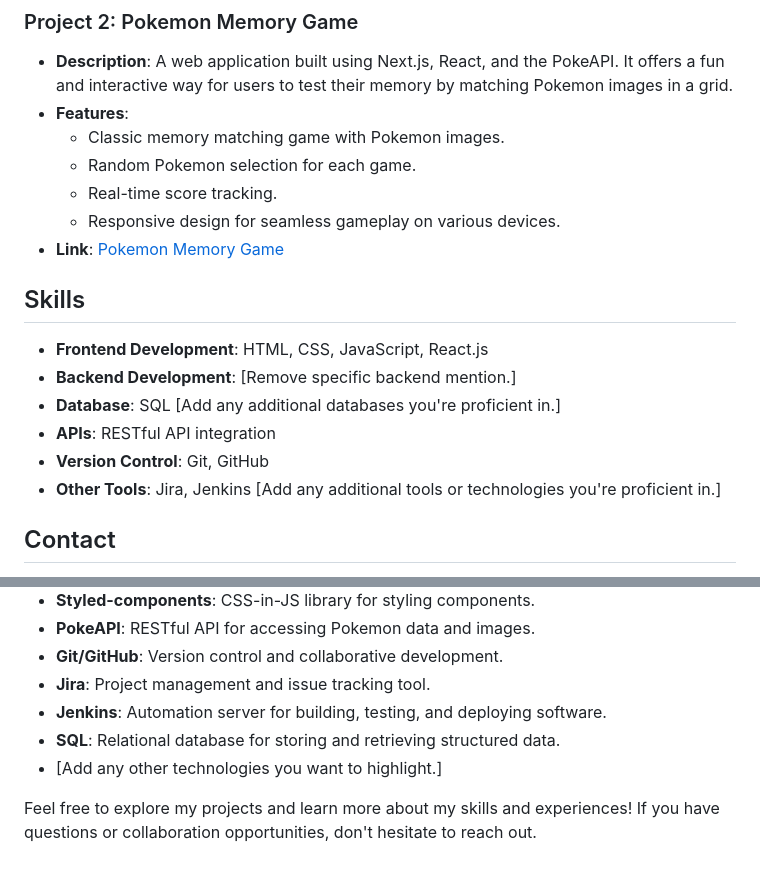
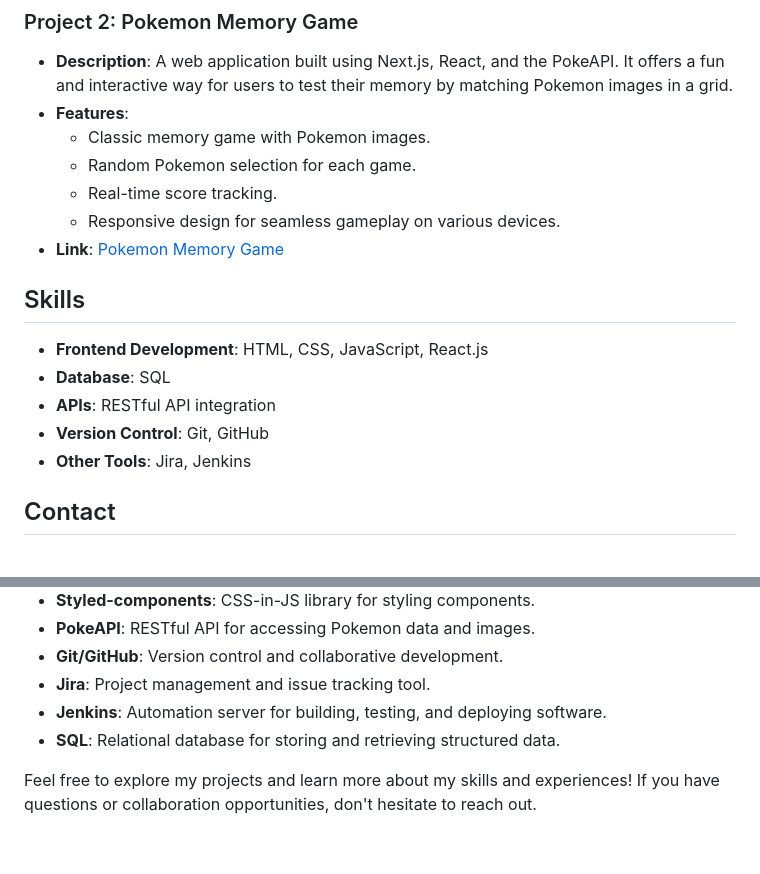
Before and after one commit to Negrea-Andrei/Personal_portfolio, a Markdown page: README.md, 2 parts joined by grey strips. GitHub-like rendering.

```diff
--- a/README.md
+++ b/README.md
@@ -38,7 +38,7 @@ Welcome to my personal portfolio repository! This portfolio showcases my skills,
 
 - **Description**: A web application built using Next.js, React, and the PokeAPI. It offers a fun and interactive way for users to test their memory by matching Pokemon images in a grid.
 - **Features**:
-  - Classic memory matching game with Pokemon images.
+  - Classic memory game with Pokemon images.
   - Random Pokemon selection for each game.
   - Real-time score tracking.
   - Responsive design for seamless gameplay on various devices.
@@ -48,11 +48,10 @@ Welcome to my personal portfolio repository! This portfolio showcases my skills,
 ## Skills
 
 - **Frontend Development**: HTML, CSS, JavaScript, React.js
-- **Backend Development**: [Remove specific backend mention.]
-- **Database**: SQL [Add any additional databases you're proficient in.]
+- **Database**: SQL
 - **APIs**: RESTful API integration
 - **Version Control**: Git, GitHub
-- **Other Tools**: Jira, Jenkins [Add any additional tools or technologies you're proficient in.]
+- **Other Tools**: Jira, Jenkins
 
 ## Contact
 
@@ -69,6 +68,6 @@ Feel free to reach out to me! You can contact me via email at [negrea97@yahoo.co
 - **Jira**: Project management and issue tracking tool.
 - **Jenkins**: Automation server for building, testing, and deploying software.
 - **SQL**: Relational database for storing and retrieving structured data.
-- [Add any other technologies you want to highlight.]
+
 
 Feel free to explore my projects and learn more about my skills and experiences! If you have questions or collaboration opportunities, don't hesitate to reach out.
```
